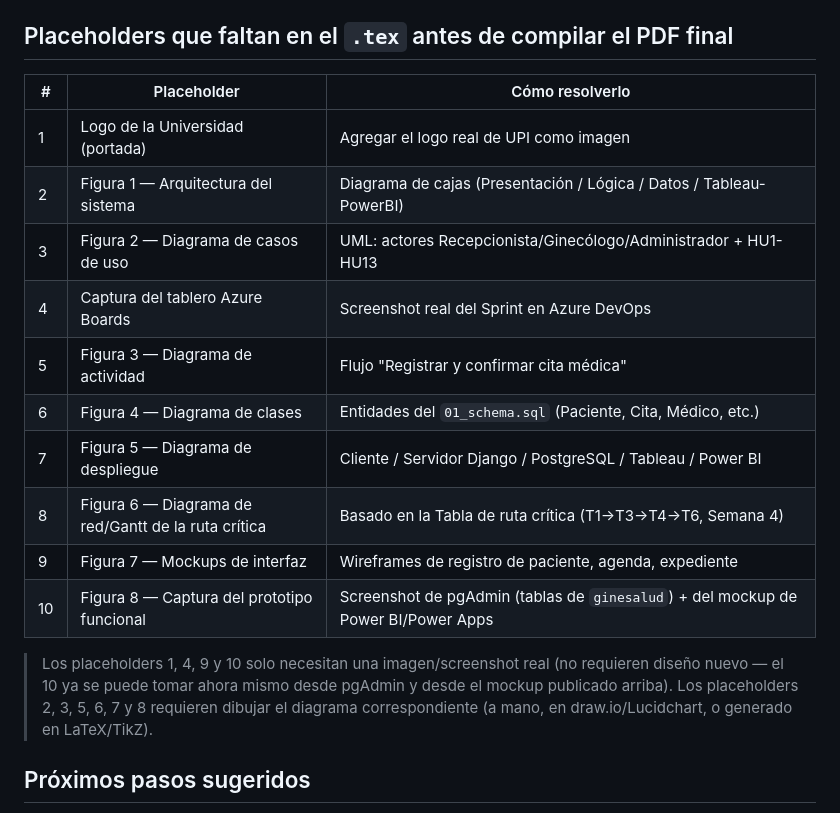
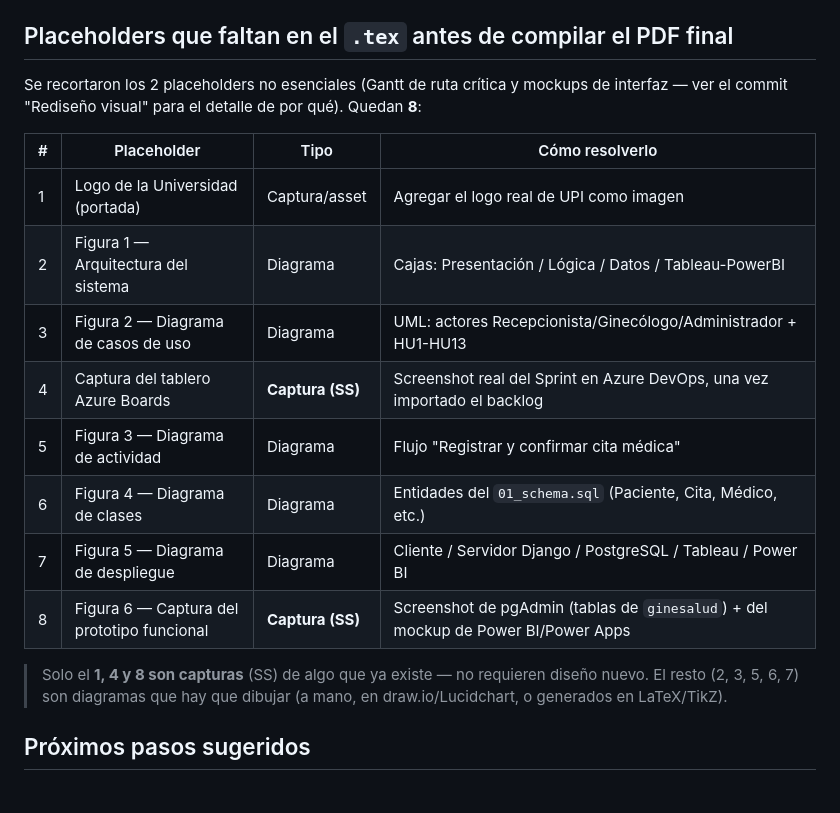
Before and after one commit to josv-sys/Tico-Tech_Proyecto_-GineSalud, a Markdown page: README.md, the part around the change. Rendered like a GitHub page.

Commit message:
Actualizar README: placeholders bajan de 10 a 8

```diff
--- a/README.md
+++ b/README.md
@@ -68,23 +68,23 @@ Si GitHub Pages está activado en este repositorio (`Settings` → `Pages`, rama
 
 ## Placeholders que faltan en el `.tex` antes de compilar el PDF final
 
-| # | Placeholder | Cómo resolverlo |
-|---|---|---|
-| 1 | Logo de la Universidad (portada) | Agregar el logo real de UPI como imagen |
-| 2 | Figura 1 — Arquitectura del sistema | Diagrama de cajas (Presentación / Lógica / Datos / Tableau-PowerBI) |
-| 3 | Figura 2 — Diagrama de casos de uso | UML: actores Recepcionista/Ginecólogo/Administrador + HU1-HU13 |
-| 4 | Captura del tablero Azure Boards | Screenshot real del Sprint en Azure DevOps |
-| 5 | Figura 3 — Diagrama de actividad | Flujo "Registrar y confirmar cita médica" |
-| 6 | Figura 4 — Diagrama de clases | Entidades del `01_schema.sql` (Paciente, Cita, Médico, etc.) |
-| 7 | Figura 5 — Diagrama de despliegue | Cliente / Servidor Django / PostgreSQL / Tableau / Power BI |
-| 8 | Figura 6 — Diagrama de red/Gantt de la ruta crítica | Basado en la Tabla de ruta crítica (T1→T3→T4→T6, Semana 4) |
-| 9 | Figura 7 — Mockups de interfaz | Wireframes de registro de paciente, agenda, expediente |
-| 10 | Figura 8 — Captura del prototipo funcional | Screenshot de pgAdmin (tablas de `ginesalud`) + del mockup de Power BI/Power Apps |
+Se recortaron los 2 placeholders no esenciales (Gantt de ruta crítica y mockups de
+interfaz — ver el commit "Rediseño visual" para el detalle de por qué). Quedan **8**:
 
-> Los placeholders 1, 4, 9 y 10 solo necesitan una imagen/screenshot real (no requieren
-> diseño nuevo — el 10 ya se puede tomar ahora mismo desde pgAdmin y desde el mockup
-> publicado arriba). Los placeholders 2, 3, 5, 6, 7 y 8 requieren dibujar el diagrama
-> correspondiente (a mano, en draw.io/Lucidchart, o generado en LaTeX/TikZ).
+| # | Placeholder | Tipo | Cómo resolverlo |
+|---|---|---|---|
+| 1 | Logo de la Universidad (portada) | Captura/asset | Agregar el logo real de UPI como imagen |
+| 2 | Figura 1 — Arquitectura del sistema | Diagrama | Cajas: Presentación / Lógica / Datos / Tableau-PowerBI |
+| 3 | Figura 2 — Diagrama de casos de uso | Diagrama | UML: actores Recepcionista/Ginecólogo/Administrador + HU1-HU13 |
+| 4 | Captura del tablero Azure Boards | **Captura (SS)** | Screenshot real del Sprint en Azure DevOps, una vez importado el backlog |
+| 5 | Figura 3 — Diagrama de actividad | Diagrama | Flujo "Registrar y confirmar cita médica" |
+| 6 | Figura 4 — Diagrama de clases | Diagrama | Entidades del `01_schema.sql` (Paciente, Cita, Médico, etc.) |
+| 7 | Figura 5 — Diagrama de despliegue | Diagrama | Cliente / Servidor Django / PostgreSQL / Tableau / Power BI |
+| 8 | Figura 6 — Captura del prototipo funcional | **Captura (SS)** | Screenshot de pgAdmin (tablas de `ginesalud`) + del mockup de Power BI/Power Apps |
+
+> Solo el **1, 4 y 8 son capturas** (SS) de algo que ya existe — no requieren diseño
+> nuevo. El resto (2, 3, 5, 6, 7) son diagramas que hay que dibujar (a mano, en
+> draw.io/Lucidchart, o generados en LaTeX/TikZ).
 
 ## Próximos pasos sugeridos
 
```
